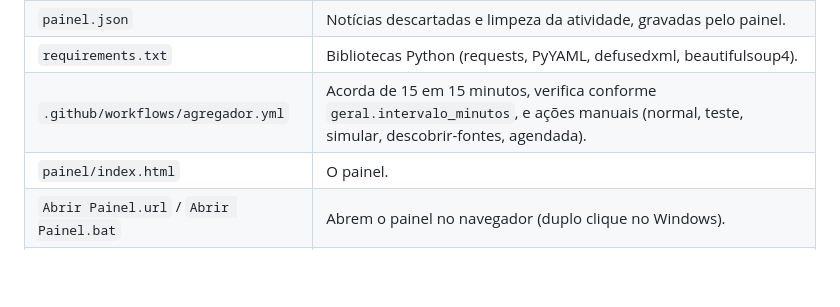
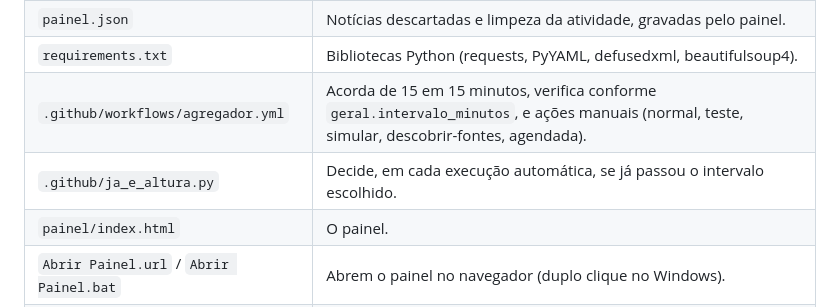
Before and after one commit to tigreman263/agregador-noticias, a Markdown page: README.md, the part around the change. Drawn GitHub-style; blank space fills up the shorter version.

Commit message:
Documentar .github/ja_e_altura.py e os dois jobs do workflow
Co-Authored-By: Claude Opus 5.5 <noreply@anthropic.com>

```diff
--- a/README.md
+++ b/README.md
@@ -517,6 +517,7 @@ lá). Antes de usar o computador, descarrega a versão atual do repositório.
 | `painel.json` | Notícias descartadas e limpeza da atividade, gravadas pelo painel. |
 | `requirements.txt` | Bibliotecas Python (requests, PyYAML, defusedxml, beautifulsoup4). |
 | `.github/workflows/agregador.yml` | Acorda de 15 em 15 minutos, verifica conforme `geral.intervalo_minutos`, e ações manuais (normal, teste, simular, descobrir-fontes, agendada). |
+| `.github/ja_e_altura.py` | Decide, em cada execução automática, se já passou o intervalo escolhido. |
 | `painel/index.html` | O painel. |
 | `Abrir Painel.url` / `Abrir Painel.bat` | Abrem o painel no navegador (duplo clique no Windows). |
 | `.gitattributes` | Mantém o formato de linhas do Windows nos dois atalhos. |
```
Also changed, not shown: CONTEXTO.md (+2 -1 lines).
